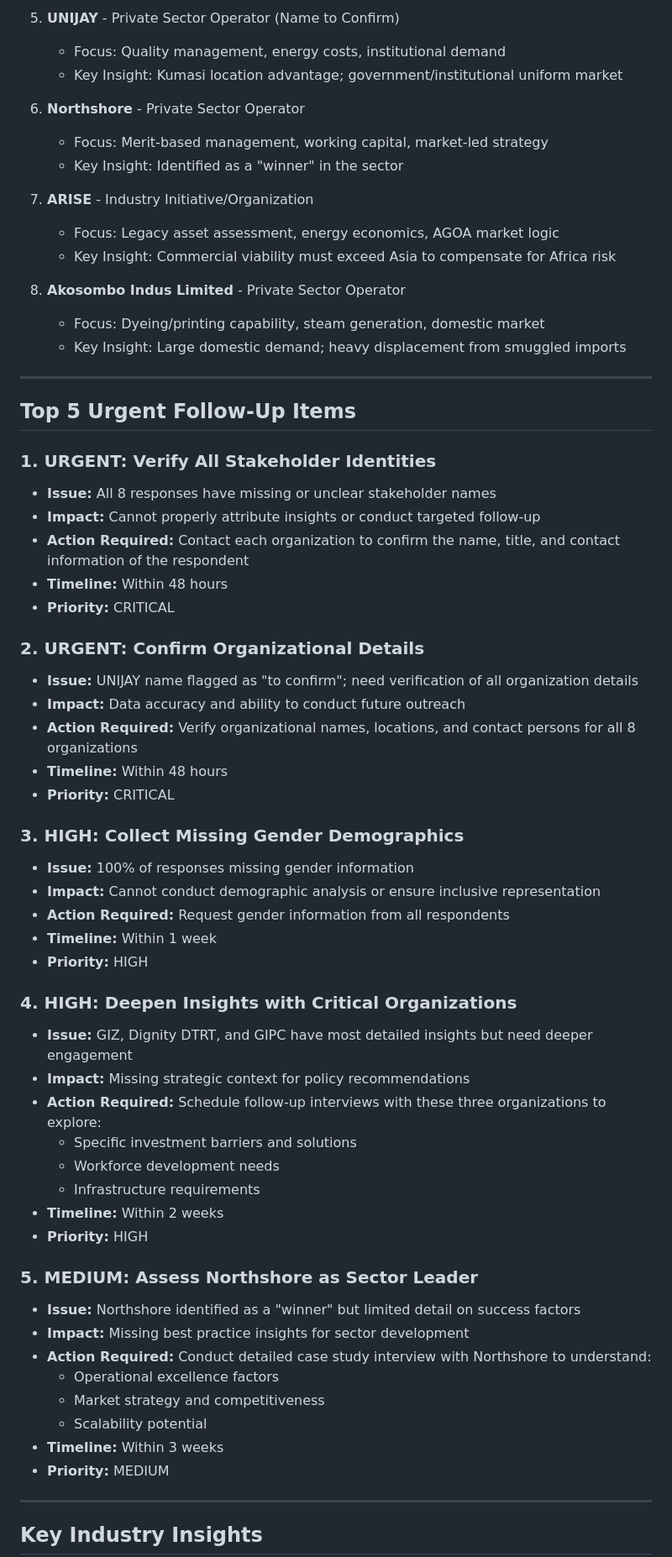
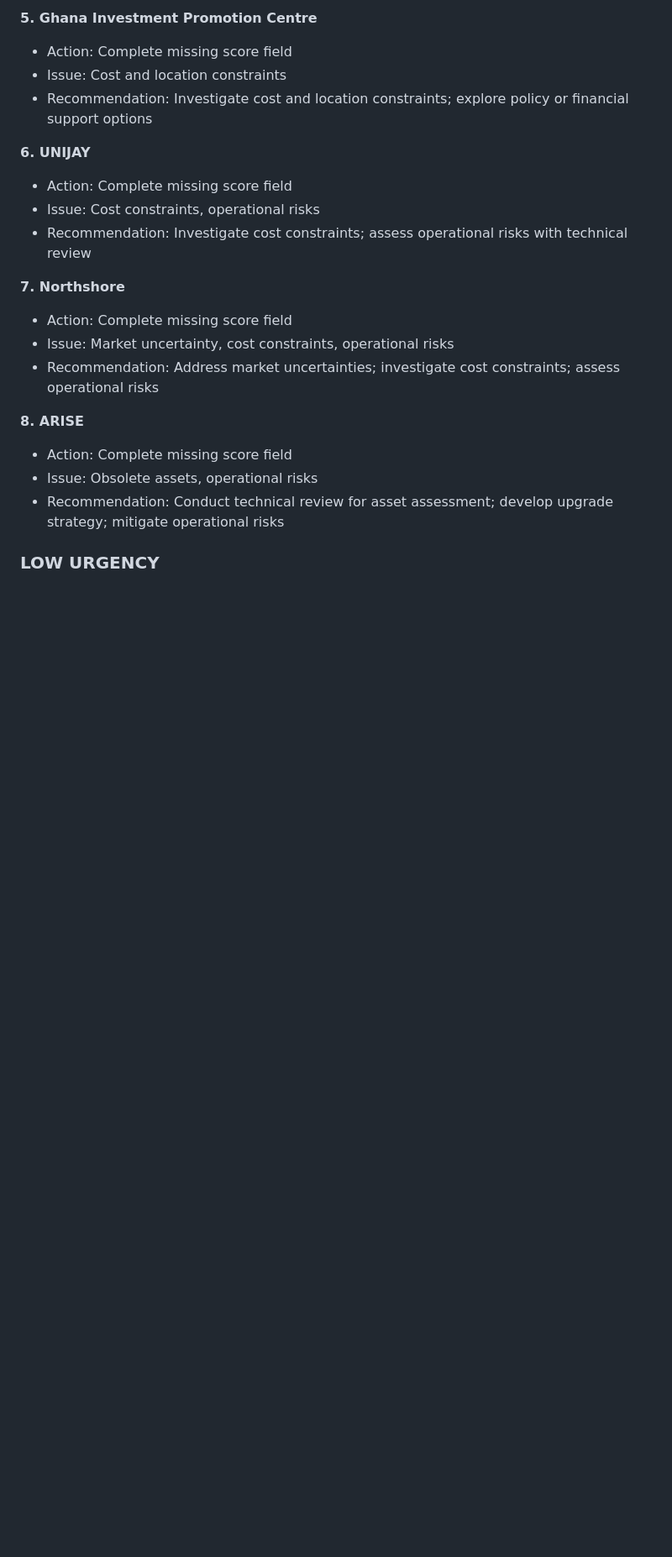
Before and after one commit to marketedgeglobal/primarydataghana, a Markdown page: analysis-results.md, the part around one of its changes. Shown at 84% size. Drawn GitHub-style; blank space fills up the shorter version.

```diff
--- a/analysis-results.md
+++ b/analysis-results.md
@@ -46,66 +58,23 @@ This automated Monday morning analysis reviewed 8 responses from the Primary Dat
 
-5. **UNIJAY** - Private Sector Operator (Name to Confirm)
-   - Focus: Quality management, energy costs, institutional demand
-   - Key Insight: Kumasi location advantage; government/institutional uniform market
+**5. Ghana Investment Promotion Centre**
+- Action: Complete missing score field
+- Issue: Cost and location constraints
+- Recommendation: Investigate cost and location constraints; explore policy or financial support options
 
-6. **Northshore** - Private Sector Operator
-   - Focus: Merit-based management, working capital, market-led strategy
-   - Key Insight: Identified as a "winner" in the sector
+**6. UNIJAY**
+- Action: Complete missing score field
+- Issue: Cost constraints, operational risks
+- Recommendation: Investigate cost constraints; assess operational risks with technical review
 
-7. **ARISE** - Industry Initiative/Organization
-   - Focus: Legacy asset assessment, energy economics, AGOA market logic
-   - Key Insight: Commercial viability must exceed Asia to compensate for Africa risk
+**7. Northshore**
+- Action: Complete missing score field
+- Issue: Market uncertainty, cost constraints, operational risks
+- Recommendation: Address market uncertainties; investigate cost constraints; assess operational risks
 
-8. **Akosombo Indus Limited** - Private Sector Operator
-   - Focus: Dyeing/printing capability, steam generation, domestic market
-   - Key Insight: Large domestic demand; heavy displacement from smuggled imports
+**8. ARISE**
+- Action: Complete missing score field
+- Issue: Obsolete assets, operational risks
+- Recommendation: Conduct technical review for asset assessment; develop upgrade strategy; mitigate operational risks
 
----
+### LOW URGENCY
 
-## Top 5 Urgent Follow-Up Items
-
-### 1. **URGENT: Verify All Stakeholder Identities**
-- **Issue:** All 8 responses have missing or unclear stakeholder names
-- **Impact:** Cannot properly attribute insights or conduct targeted follow-up
-- **Action Required:** Contact each organization to confirm the name, title, and contact information of the respondent
-- **Timeline:** Within 48 hours
-- **Priority:** CRITICAL
-
-### 2. **URGENT: Confirm Organizational Details**
-- **Issue:** UNIJAY name flagged as "to confirm"; need verification of all organization details
-- **Impact:** Data accuracy and ability to conduct future outreach
-- **Action Required:** Verify organizational names, locations, and contact persons for all 8 organizations
-- **Timeline:** Within 48 hours
-- **Priority:** CRITICAL
-
-### 3. **HIGH: Collect Missing Gender Demographics**
-- **Issue:** 100% of responses missing gender information
-- **Impact:** Cannot conduct demographic analysis or ensure inclusive representation
-- **Action Required:** Request gender information from all respondents
-- **Timeline:** Within 1 week
-- **Priority:** HIGH
-
-### 4. **HIGH: Deepen Insights with Critical Organizations**
-- **Issue:** GIZ, Dignity DTRT, and GIPC have most detailed insights but need deeper engagement
-- **Impact:** Missing strategic context for policy recommendations
-- **Action Required:** Schedule follow-up interviews with these three organizations to explore:
-  - Specific investment barriers and solutions
-  - Workforce development needs
-  - Infrastructure requirements
-- **Timeline:** Within 2 weeks
-- **Priority:** HIGH
-
-### 5. **MEDIUM: Assess Northshore as Sector Leader**
-- **Issue:** Northshore identified as a "winner" but limited detail on success factors
-- **Impact:** Missing best practice insights for sector development
-- **Action Required:** Conduct detailed case study interview with Northshore to understand:
-  - Operational excellence factors
-  - Market strategy and competitiveness
-  - Scalability potential
-- **Timeline:** Within 3 weeks
-- **Priority:** MEDIUM
-
----
-
-## Key Industry Insights
-
```
Also changed, not shown: other parts of analysis-results.md (+60 -83 lines).
